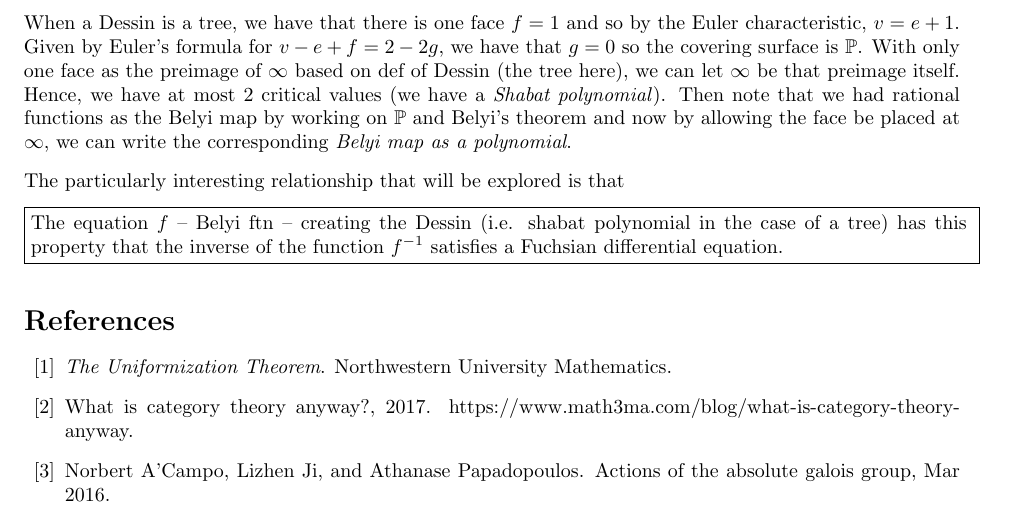
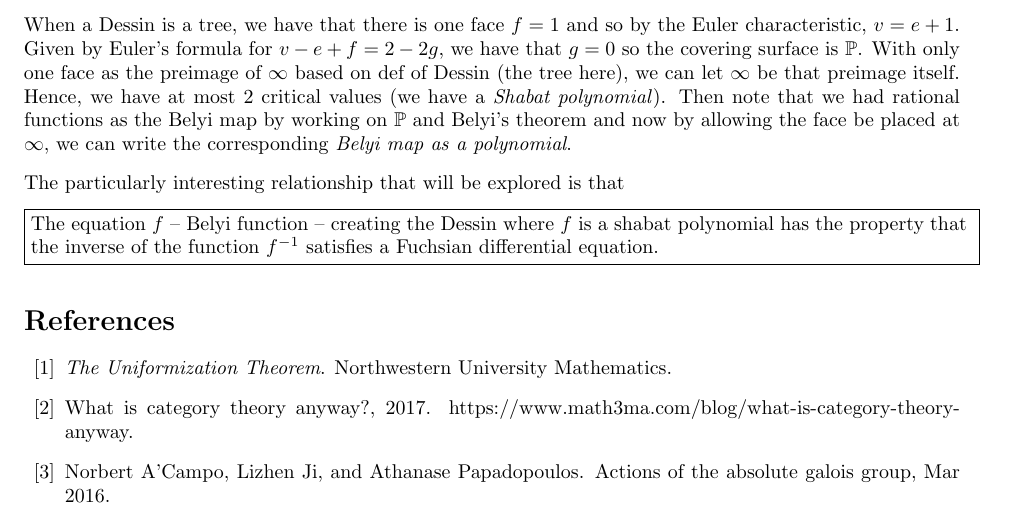
Before and after one commit to drimik99/Dessins_REU, a LaTeX document (REU/overleaf/Math_REU_2019_notes/main.tex): part of page 38 of 38, cut so that both start at the same text. Compiled offline with pdfLaTeX.

Commit message:
fixed error in main file for fuchsian and dessin comment; new pdf uploaded

```diff
--- a/REU/overleaf/Math_REU_2019_notes/main.tex
+++ b/REU/overleaf/Math_REU_2019_notes/main.tex
@@ -1542,7 +1542,7 @@ The particularly interesting relationship that will be explored is that
 
 \noindent\fbox{%
     \parbox{\textwidth}{%
-        The equation $f$ -- Belyi ftn -- creating the Dessin (i.e. shabat polynomial in the case of a tree) has this property that the inverse of the function $f^{-1}$ satisfies a Fuchsian differential equation.
+        The equation $f$ -- Belyi function -- creating the Dessin where $f$ is a shabat polynomial has the property that the inverse of the function $f^{-1}$ satisfies a Fuchsian differential equation.
     }
 }
 
```
Also changed, not shown: REU/overleaf/Math_REU_2019_notes/Math_REU_2019_official_notes.pdf.
